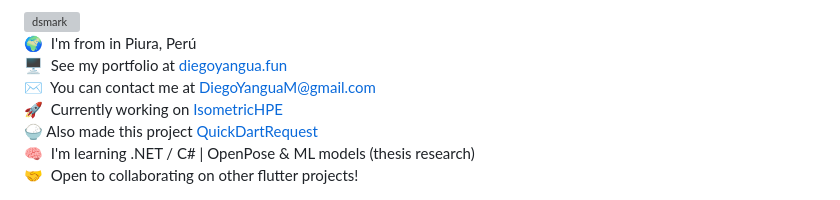
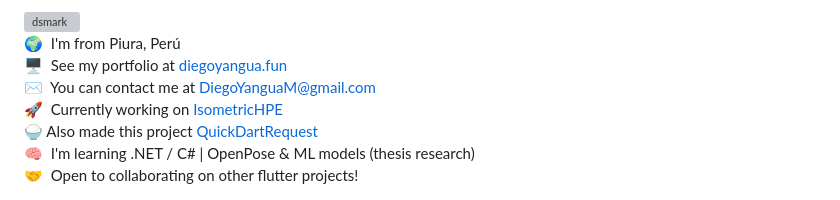
Before and after one commit to Dacyz/Dacyz, a Markdown page: README.md, the part around the change. Rendered like a GitHub page; grey boxes are pictures that could not be loaded.

Commit message:
fix(lan): remove in on location

```diff
--- a/README.md
+++ b/README.md
@@ -11,7 +11,7 @@
 
 <img alt="dsmark" align="right"  height="50%" width="50%" src="https://c.tenor.com/NzrqQHFBVz8AAAAj/kitty-transparent.gif">
 
-🌍  I'm from in Piura, Perú <br>
+🌍  I'm from Piura, Perú <br>
 🖥️  See my portfolio at [diegoyangua.fun](http://diegoyanguam.fun/) <br>
 ✉️  You can contact me at [DiegoYanguaM@gmail.com](mailto:DiegoYanguaM@gmail.com) <br>
 🚀  Currently working on [IsometricHPE](https://play.google.com/store/apps/details?id=com.dacydev.app_position) <br>
```
